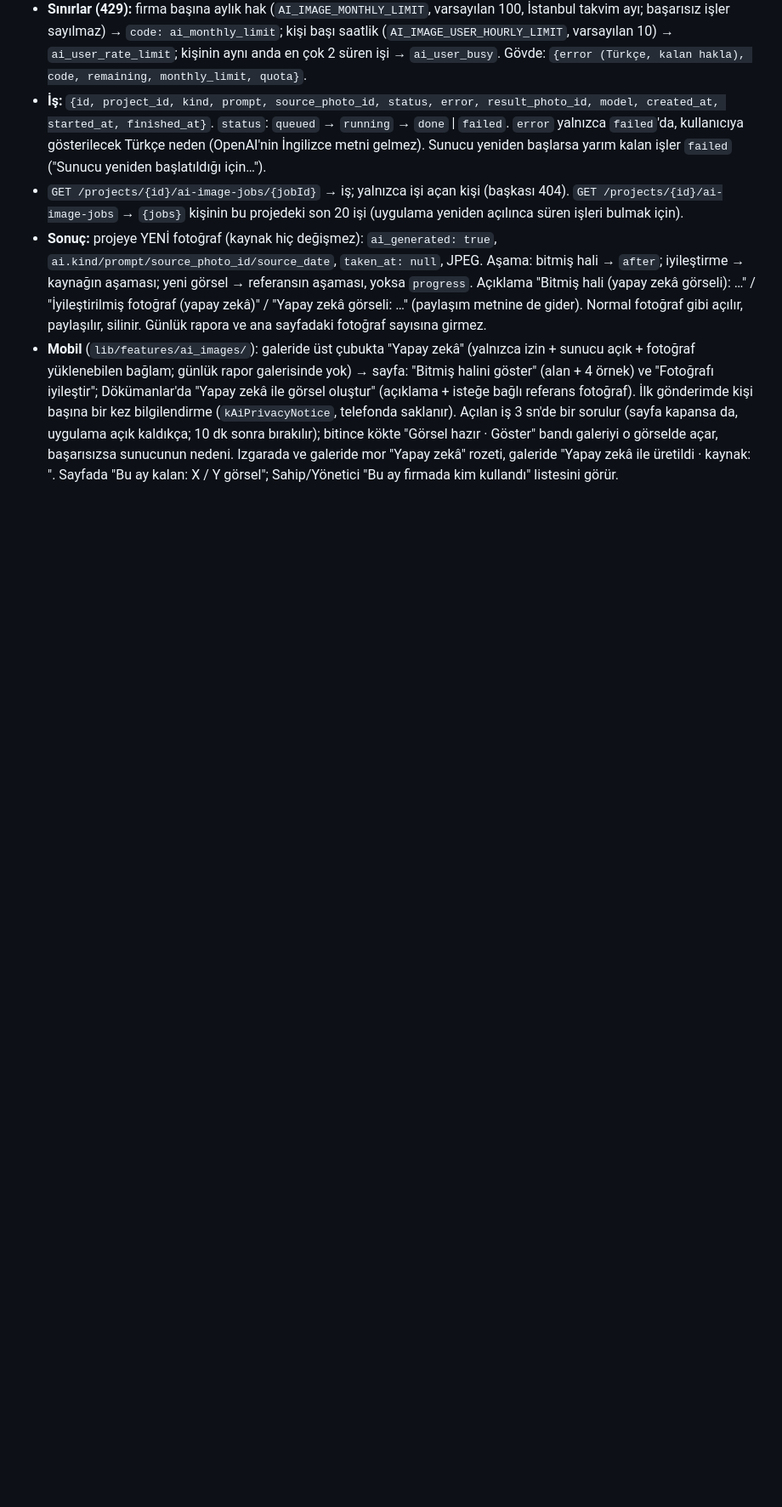
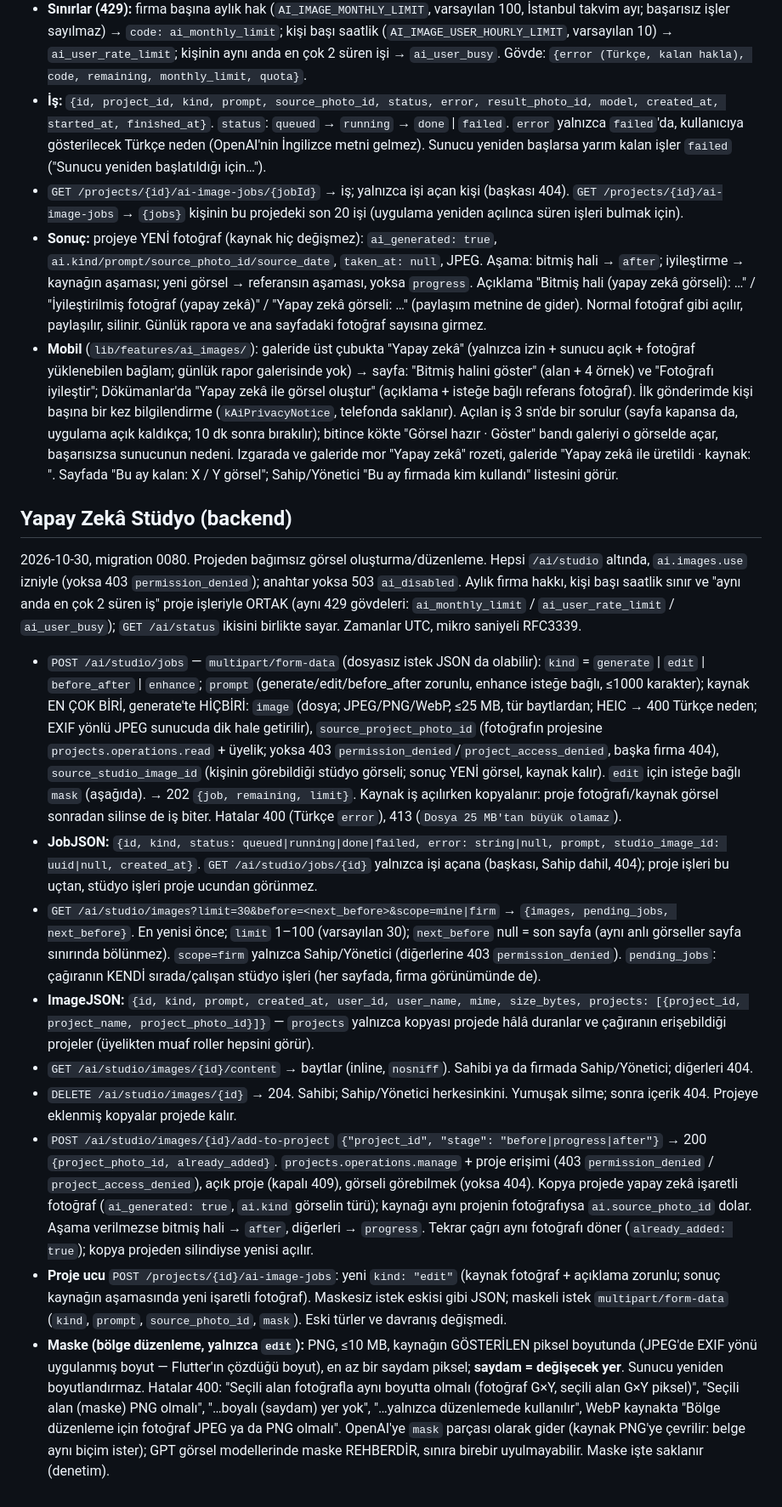
Before and after one commit to Savanooo/ARVEND, a Markdown page: mobile/API_CONTRACT.md, the part around the change. Shown at 85% size. GitHub-like rendering; blank space fills up the shorter version.

Commit message:
docs(ai): Yapay Zekâ Stüdyo backend sözleşmesi ve web yapılacakları
Co-Authored-By: Claude Opus 5.5 <noreply@anthropic.com>

```diff
--- a/mobile/API_CONTRACT.md
+++ b/mobile/API_CONTRACT.md
@@ -706,3 +706,16 @@ Firmanın (sahibin) kendi OpenAI anahtarıyla sunucu görsel üretir: "Bitmiş h
 - `GET /projects/{id}/ai-image-jobs/{jobId}` → iş; yalnızca işi açan kişi (başkası 404). `GET /projects/{id}/ai-image-jobs` → `{jobs}` kişinin bu projedeki son 20 işi (uygulama yeniden açılınca süren işleri bulmak için).
 - **Sonuç:** projeye YENİ fotoğraf (kaynak hiç değişmez): `ai_generated: true`, `ai.kind/prompt/source_photo_id/source_date`, `taken_at: null`, JPEG. Aşama: bitmiş hali → `after`; iyileştirme → kaynağın aşaması; yeni görsel → referansın aşaması, yoksa `progress`. Açıklama "Bitmiş hali (yapay zekâ görseli): …" / "İyileştirilmiş fotoğraf (yapay zekâ)" / "Yapay zekâ görseli: …" (paylaşım metnine de gider). Normal fotoğraf gibi açılır, paylaşılır, silinir. Günlük rapora ve ana sayfadaki fotoğraf sayısına girmez.
 - **Mobil** (`lib/features/ai_images/`): galeride üst çubukta "Yapay zekâ" (yalnızca izin + sunucu açık + fotoğraf yüklenebilen bağlam; günlük rapor galerisinde yok) → sayfa: "Bitmiş halini göster" (alan + 4 örnek) ve "Fotoğrafı iyileştir"; Dökümanlar'da "Yapay zekâ ile görsel oluştur" (açıklama + isteğe bağlı referans fotoğraf). İlk gönderimde kişi başına bir kez bilgilendirme (`kAiPrivacyNotice`, telefonda saklanır). Açılan iş 3 sn'de bir sorulur (sayfa kapansa da, uygulama açık kaldıkça; 10 dk sonra bırakılır); bitince kökte "Görsel hazır · Göster" bandı galeriyi o görselde açar, başarısızsa sunucunun nedeni. Izgarada ve galeride mor "Yapay zekâ" rozeti, galeride "Yapay zekâ ile üretildi · kaynak: <tarih>". Sayfada "Bu ay kalan: X / Y görsel"; Sahip/Yönetici "Bu ay firmada kim kullandı" listesini görür.
+
+## Yapay Zekâ Stüdyo (backend)
+2026-10-30, migration 0080. Projeden bağımsız görsel oluşturma/düzenleme. Hepsi `/ai/studio` altında, `ai.images.use` izniyle (yoksa 403 `permission_denied`); anahtar yoksa 503 `ai_disabled`. Aylık firma hakkı, kişi başı saatlik sınır ve "aynı anda en çok 2 süren iş" proje işleriyle ORTAK (aynı 429 gövdeleri: `ai_monthly_limit` / `ai_user_rate_limit` / `ai_user_busy`); `GET /ai/status` ikisini birlikte sayar. Zamanlar UTC, mikro saniyeli RFC3339.
+
+- `POST /ai/studio/jobs` — `multipart/form-data` (dosyasız istek JSON da olabilir): `kind` = `generate` | `edit` | `before_after` | `enhance`; `prompt` (generate/edit/before_after zorunlu, enhance isteğe bağlı, ≤1000 karakter); kaynak EN ÇOK BİRİ, generate'te HİÇBİRİ: `image` (dosya; JPEG/PNG/WebP, ≤25 MB, tür baytlardan; HEIC → 400 Türkçe neden; EXIF yönlü JPEG sunucuda dik hale getirilir), `source_project_photo_id` (fotoğrafın projesine `projects.operations.read` + üyelik; yoksa 403 `permission_denied`/`project_access_denied`, başka firma 404), `source_studio_image_id` (kişinin görebildiği stüdyo görseli; sonuç YENİ görsel, kaynak kalır). `edit` için isteğe bağlı `mask` (aşağıda). → 202 `{job, remaining, limit}`. Kaynak iş açılırken kopyalanır: proje fotoğrafı/kaynak görsel sonradan silinse de iş biter. Hatalar 400 (Türkçe `error`), 413 (`Dosya 25 MB'tan büyük olamaz`).
+- **JobJSON:** `{id, kind, status: queued|running|done|failed, error: string|null, prompt, studio_image_id: uuid|null, created_at}`. `GET /ai/studio/jobs/{id}` yalnızca işi açana (başkası, Sahip dahil, 404); proje işleri bu uçtan, stüdyo işleri proje ucundan görünmez.
+- `GET /ai/studio/images?limit=30&before=<next_before>&scope=mine|firm` → `{images, pending_jobs, next_before}`. En yenisi önce; `limit` 1–100 (varsayılan 30); `next_before` null = son sayfa (aynı anlı görseller sayfa sınırında bölünmez). `scope=firm` yalnızca Sahip/Yönetici (diğerlerine 403 `permission_denied`). `pending_jobs`: çağıranın KENDİ sırada/çalışan stüdyo işleri (her sayfada, firma görünümünde de).
+- **ImageJSON:** `{id, kind, prompt, created_at, user_id, user_name, mime, size_bytes, projects: [{project_id, project_name, project_photo_id}]}` — `projects` yalnızca kopyası projede hâlâ duranlar ve çağıranın erişebildiği projeler (üyelikten muaf roller hepsini görür).
+- `GET /ai/studio/images/{id}/content` → baytlar (inline, `nosniff`). Sahibi ya da firmada Sahip/Yönetici; diğerleri 404.
+- `DELETE /ai/studio/images/{id}` → 204. Sahibi; Sahip/Yönetici herkesinkini. Yumuşak silme; sonra içerik 404. Projeye eklenmiş kopyalar projede kalır.
+- `POST /ai/studio/images/{id}/add-to-project` `{"project_id", "stage": "before|progress|after"}` → 200 `{project_photo_id, already_added}`. `projects.operations.manage` + proje erişimi (403 `permission_denied` / `project_access_denied`), açık proje (kapalı 409), görseli görebilmek (yoksa 404). Kopya projede yapay zekâ işaretli fotoğraf (`ai_generated: true`, `ai.kind` görselin türü); kaynağı aynı projenin fotoğrafıysa `ai.source_photo_id` dolar. Aşama verilmezse bitmiş hali → `after`, diğerleri → `progress`. Tekrar çağrı aynı fotoğrafı döner (`already_added: true`); kopya projeden silindiyse yenisi açılır.
+- **Proje ucu** `POST /projects/{id}/ai-image-jobs`: yeni `kind: "edit"` (kaynak fotoğraf + açıklama zorunlu; sonuç kaynağın aşamasında yeni işaretli fotoğraf). Maskesiz istek eskisi gibi JSON; maskeli istek `multipart/form-data` (`kind`, `prompt`, `source_photo_id`, `mask`). Eski türler ve davranış değişmedi.
+- **Maske (bölge düzenleme, yalnızca `edit`):** PNG, ≤10 MB, kaynağın GÖSTERİLEN piksel boyutunda (JPEG'de EXIF yönü uygulanmış boyut — Flutter'ın çözdüğü boyut), en az bir saydam piksel; **saydam = değişecek yer**. Sunucu yeniden boyutlandırmaz. Hatalar 400: "Seçili alan fotoğrafla aynı boyutta olmalı (fotoğraf G×Y, seçili alan G×Y piksel)", "Seçili alan (maske) PNG olmalı", "…boyalı (saydam) yer yok", "…yalnızca düzenlemede kullanılır", WebP kaynakta "Bölge düzenleme için fotoğraf JPEG ya da PNG olmalı". OpenAI'ye `mask` parçası olarak gider (kaynak PNG'ye çevrilir: belge aynı biçim ister); GPT görsel modellerinde maske REHBERDİR, sınıra birebir uyulmayabilir. Maske işte saklanır (denetim).
```
Also changed, not shown: docs/web-yapilacaklar.md (+6 -0 lines).
